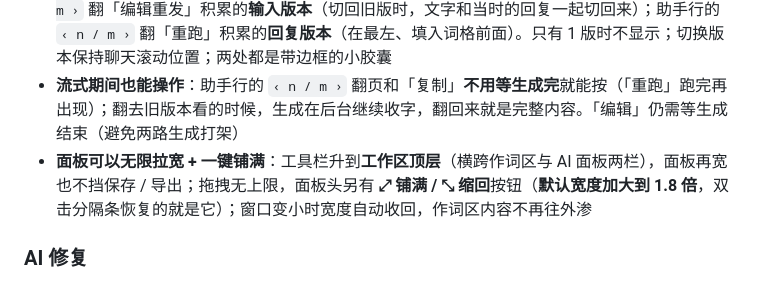
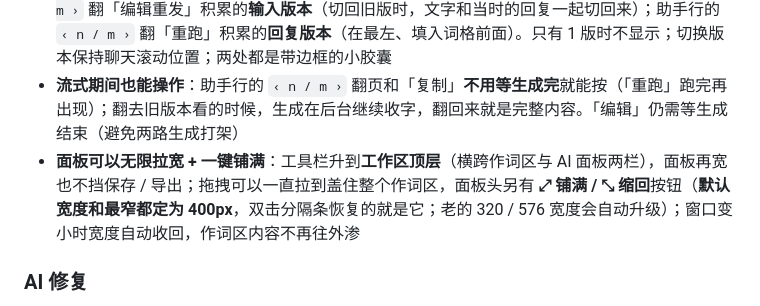
Before and after one commit to DDDMUC/LyricAssistant, a Markdown page: CHANGELOG.md, the part around the change. Rendered like a GitHub page.

Commit message:
v0.7.0 日志修正：AI 面板宽度描述改为「默认=最窄=400px」（原『加大到 1.8 倍』已过时），release 说明同步

```diff
--- a/CHANGELOG.md
+++ b/CHANGELOG.md
@@ -82,7 +82,7 @@
 - 面板头精简：去掉标题文字、⚙、清空、✕（设置改从**模型选择器里的「管理模型」**进；收起面板点工具栏的「AI」开关）；展开按钮移到最左、图标改为**正对角线**；清空对话功能一并去掉
 - **版本翻页（照 DeepSeek 的机制重做）**：输入行和助手行是**两套独立的版本链**——输入行的 `‹ n / m ›` 翻「编辑重发」积累的**输入版本**（切回旧版时，文字和当时的回复一起切回来）；助手行的 `‹ n / m ›` 翻「重跑」积累的**回复版本**（在最左、填入词格前面）。只有 1 版时不显示；切换版本保持聊天滚动位置；两处都是带边框的小胶囊
 - **流式期间也能操作**：助手行的 `‹ n / m ›` 翻页和「复制」**不用等生成完**就能按（「重跑」跑完再出现）；翻去旧版本看的时候，生成在后台继续收字，翻回来就是完整内容。「编辑」仍需等生成结束（避免两路生成打架）
-- **面板可以无限拉宽 + 一键铺满**：工具栏升到**工作区顶层**（横跨作词区与 AI 面板两栏），面板再宽也不挡保存 / 导出；拖拽无上限，面板头另有 **⤢ 铺满 / ⤡ 缩回**按钮（**默认宽度加大到 1.8 倍**，双击分隔条恢复的就是它）；窗口变小时宽度自动收回，作词区内容不再往外渗
+- **面板可以无限拉宽 + 一键铺满**：工具栏升到**工作区顶层**（横跨作词区与 AI 面板两栏），面板再宽也不挡保存 / 导出；拖拽可以一直拉到盖住整个作词区，面板头另有 **⤢ 铺满 / ⤡ 缩回**按钮（**默认宽度和最窄都定为 400px**，双击分隔条恢复的就是它；老的 320 / 576 宽度会自动升级）；窗口变小时宽度自动收回，作词区内容不再往外渗
 
 ### AI 修复
 
```
